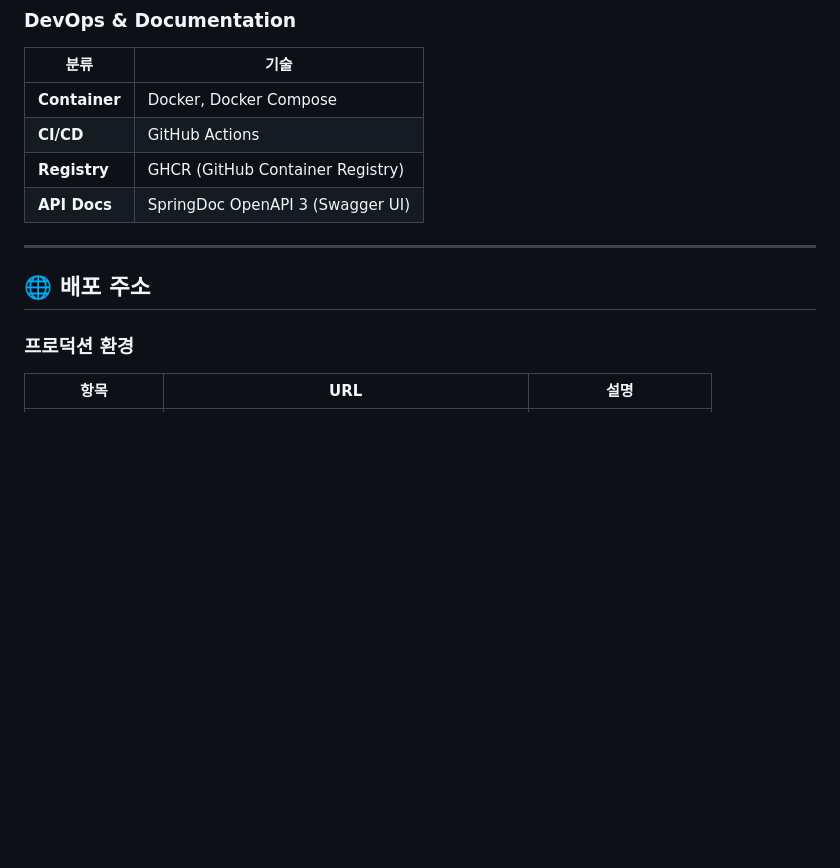
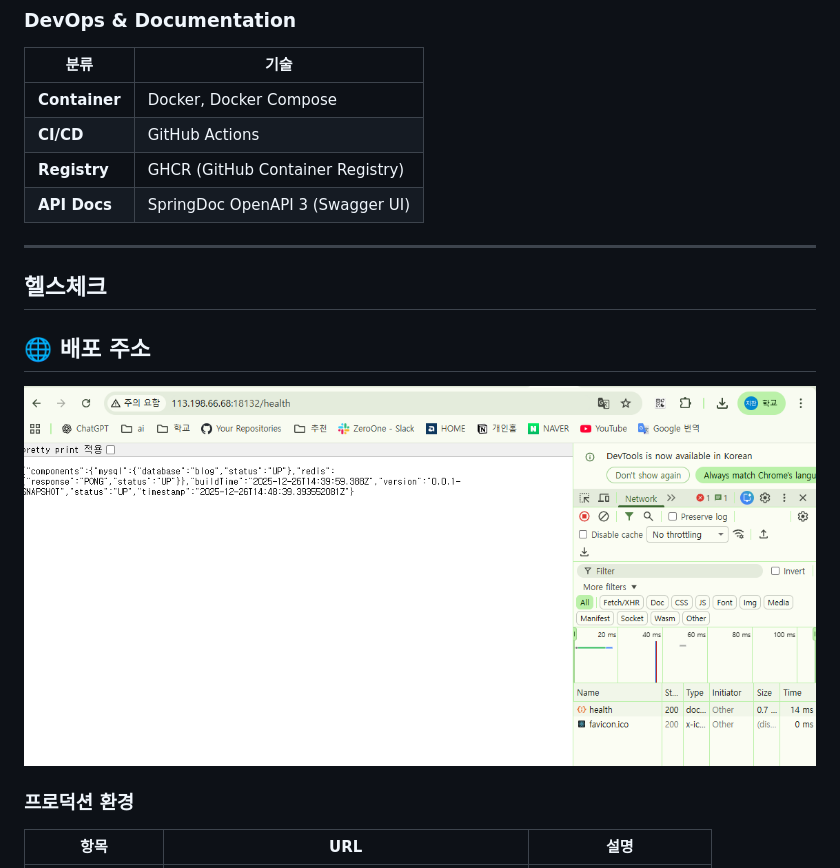
Before and after one commit to JC-arl/blog-api, a Markdown page: README.md, the part around the change. Drawn GitHub-style; pictures changed too: healthcheck_200.png (added); blank space fills up the shorter version.

Commit message:
클래스룸에 제출하는지, 깃허브에 올리는지 좀 애매해서 깃허브에도 올립니다...!

```diff
--- a/README.md
+++ b/README.md
@@ -62,8 +62,11 @@ JWT + 소셜 로그인(Firebase/Google, Kakao) 인증, Redis 캐싱, Docker 배
 | **API Docs** | SpringDoc OpenAPI 3 (Swagger UI) |
 
 ---
+## 헬스체크
+
 
 ## 🌐 배포 주소
+![헬스체크](healthcheck_200.png)
 
 ### 프로덕션 환경
 
```
